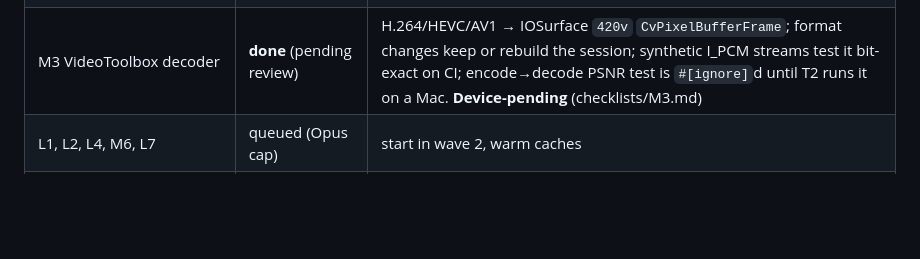
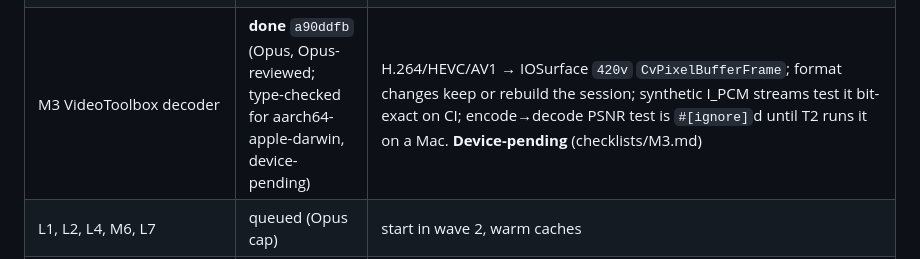
Before and after one commit to yanivkalfa/shareCtrlScreen, a Markdown page: plans/05-TASKS.md, the part around the change. GitHub-like rendering; blank space fills up the shorter version.

Commit message:
docs(plans): M3 merged

```diff
--- a/plans/05-TASKS.md
+++ b/plans/05-TASKS.md
@@ -36,7 +36,7 @@
 | L11 Linux packaging | **done** `8e15a11` (Sonnet) | deb/rpm/AppImage targets + deps, desktop template, hicolor icons, `uinput_access` (pkexec installer), `linux-build.yml`. deb built and inspected in WSL; AppImage/VM installs CI/device-pending (checklists/L11.md). **Owner TODO:** 1024×1024 icon |
 | advisories | **clean** `e92735f` | tokio → 1.54.1; `cargo deny check` passes on all four triples |
 | M2 VideoToolbox encode | **done** `096a90f` (Opus, Opus-reviewed; type-checked for aarch64-apple-darwin, device-pending) | H.264 + HEVC, hardware only (OpenH264 fallback via `WithSoftwareH264`). Low-latency rate control first (Apple: High profiles only → H.264 Constrained High, auto level); classic Main session with L3's level rule on `-12902`/`-12908`. Burst cap = WebRTC's 1.5 × target over 1 s (a one-frame hard cap would drop keyframes); max QP 32; live bitrate; sticky forced keyframes; lost sessions rebuilt with backoff. **Acceptance device-pending** (checklists/M2.md): `tests/vt_encode.rs` is all `#[ignore]` and CI's `cargo test --workspace` runs none of it; the GitHub macOS-runner step is added by T2 (after M2 + M3) |
-| M3 VideoToolbox decoder | **done** (pending review) | H.264/HEVC/AV1 → IOSurface `420v` `CvPixelBufferFrame`; format changes keep or rebuild the session; synthetic I_PCM streams test it bit-exact on CI; encode→decode PSNR test is `#[ignore]`d until T2 runs it on a Mac. **Device-pending** (checklists/M3.md) |
+| M3 VideoToolbox decoder | **done** `a90ddfb` (Opus, Opus-reviewed; type-checked for aarch64-apple-darwin, device-pending) | H.264/HEVC/AV1 → IOSurface `420v` `CvPixelBufferFrame`; format changes keep or rebuild the session; synthetic I_PCM streams test it bit-exact on CI; encode→decode PSNR test is `#[ignore]`d until T2 runs it on a Mac. **Device-pending** (checklists/M3.md) |
 | L1, L2, L4, M6, L7 | queued (Opus cap) | start in wave 2, warm caches |
 | W3 keymap switch | **done** `e2d6b1c` (Sonnet, Opus-reviewed) | `input::scancode` is an adapter over the generated keymap; NumLock is E0 45 (plain 45 is Pause). Device check: NumLock LED toggles, Pause does nothing |
 | W2 software codec selection | **done** (Sonnet, Opus-reviewed) | H.264 policy on Windows: hardware → MF software decoder → OpenH264 (only while `useOpenH264` is on); `h264_problem()` gives an actionable report when Media Foundation has no H.264 MFTs (N editions without the Media Feature Pack fail at launch — documented). Machine-B check: ignored test + log line "no hardware H264 decoder — using software decode" |
```
